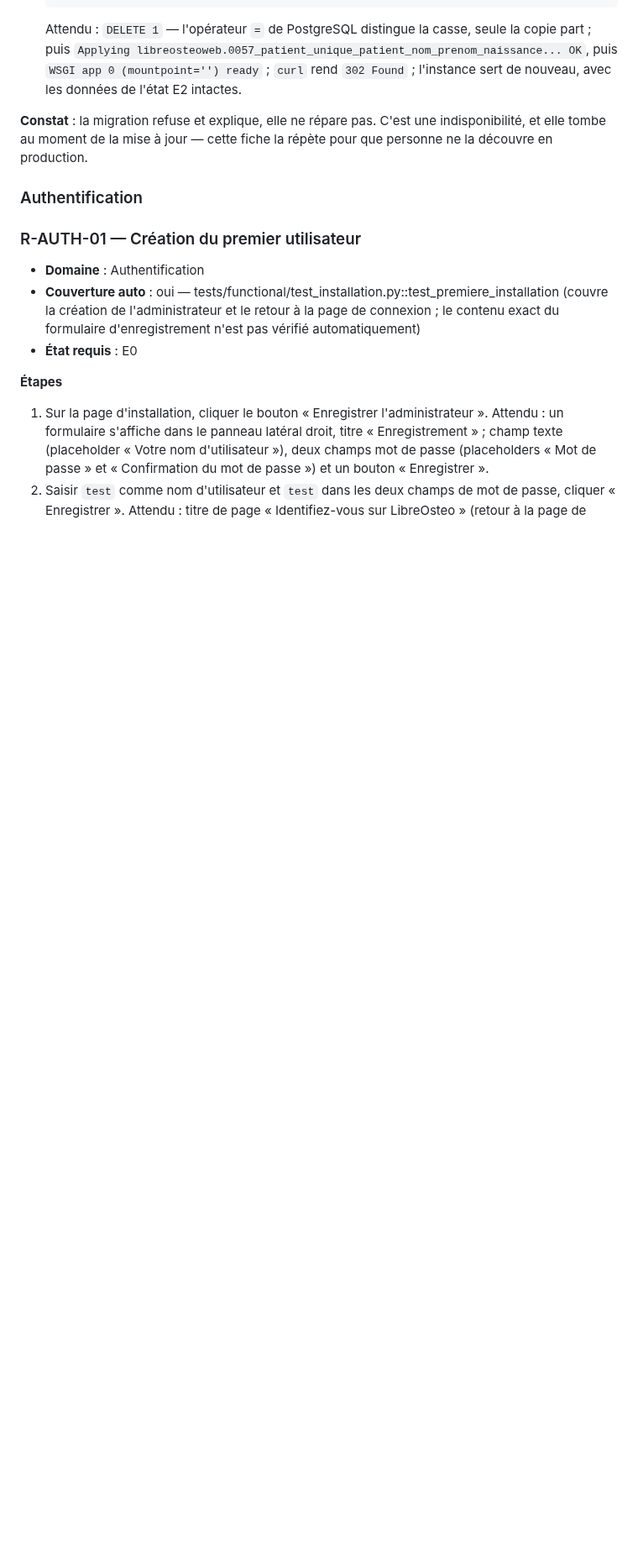
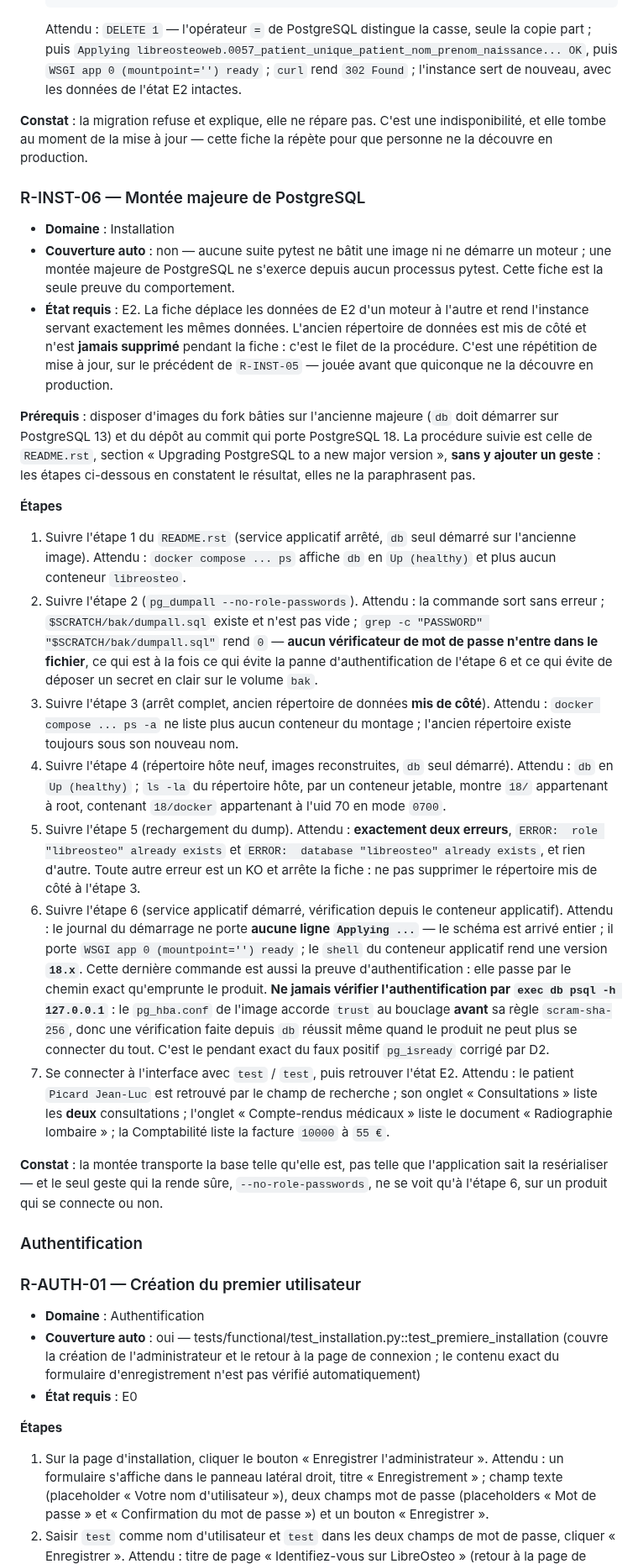
Before and after one commit to githubf-tfr/libreosteo, a Markdown page: docs/recette.md, the part around one of its changes. Shown at 84% size. Rendered like a GitHub page; blank space fills up the shorter version.

Commit message:
docs: recette de la montee PostgreSQL, fiche R-INST-06 et purge E0 reprise

```diff
--- a/docs/recette.md
+++ b/docs/recette.md
@@ -629,6 +640,68 @@ réelle complète correspondante : `R-AUTH-02` (chapitre 3, Authentification).
 **Constat** : la migration refuse et explique, elle ne répare pas. C'est une
 indisponibilité, et elle tombe au moment de la mise à jour — cette fiche la répète pour
 que personne ne la découvre en production.
+
+### R-INST-06 — Montée majeure de PostgreSQL
+
+- **Domaine** : Installation
+- **Couverture auto** : non — aucune suite pytest ne bâtit une image ni ne démarre un
+  moteur ; une montée majeure de PostgreSQL ne s'exerce depuis aucun processus pytest.
+  Cette fiche est la seule preuve du comportement.
+- **État requis** : E2. La fiche déplace les données de E2 d'un moteur à l'autre et rend
+  l'instance servant exactement les mêmes données. L'ancien répertoire de données est mis
+  de côté et n'est **jamais supprimé** pendant la fiche : c'est le filet de la procédure.
+  C'est une répétition de mise à jour, sur le précédent de `R-INST-05` — jouée avant que
+  quiconque ne la découvre en production.
+
+**Prérequis** : disposer d'images du fork bâties sur l'ancienne majeure (`db` doit
+démarrer sur PostgreSQL 13) et du dépôt au commit qui porte PostgreSQL 18. La procédure
+suivie est celle de `README.rst`, section « Upgrading PostgreSQL to a new major version »,
+**sans y ajouter un geste** : les étapes ci-dessous en constatent le résultat, elles ne la
+paraphrasent pas.
+
+**Étapes**
+
+1. Suivre l'étape 1 du `README.rst` (service applicatif arrêté, `db` seul démarré sur
+   l'ancienne image).
+   Attendu : `docker compose ... ps` affiche `db` en `Up (healthy)` et plus aucun
+   conteneur `libreosteo`.
+2. Suivre l'étape 2 (`pg_dumpall --no-role-passwords`).
+   Attendu : la commande sort sans erreur ; `$SCRATCH/bak/dumpall.sql` existe et n'est
+   pas vide ; `grep -c "PASSWORD" "$SCRATCH/bak/dumpall.sql"` rend `0` — **aucun
+   vérificateur de mot de passe n'entre dans le fichier**, ce qui est à la fois ce qui
+   évite la panne d'authentification de l'étape 6 et ce qui évite de déposer un secret en
+   clair sur le volume `bak`.
+3. Suivre l'étape 3 (arrêt complet, ancien répertoire de données **mis de côté**).
+   Attendu : `docker compose ... ps -a` ne liste plus aucun conteneur du montage ;
+   l'ancien répertoire existe toujours sous son nouveau nom.
+4. Suivre l'étape 4 (répertoire hôte neuf, images reconstruites, `db` seul démarré).
+   Attendu : `db` en `Up (healthy)` ; `ls -la` du répertoire hôte, par un conteneur
+   jetable, montre `18/` appartenant à root, contenant `18/docker` appartenant à l'uid
+   70 en mode `0700`.
+5. Suivre l'étape 5 (rechargement du dump).
+   Attendu : **exactement deux erreurs**, `ERROR:  role "libreosteo" already exists` et
+   `ERROR:  database "libreosteo" already exists`, et rien d'autre. Toute autre erreur
+   est un KO et arrête la fiche : ne pas supprimer le répertoire mis de côté à l'étape 3.
+6. Suivre l'étape 6 (service applicatif démarré, vérification depuis le conteneur
+   applicatif).
+   Attendu : le journal du démarrage ne porte **aucune ligne `Applying ...`** — le schéma
+   est arrivé entier ; il porte `WSGI app 0 (mountpoint='') ready` ; le `shell` du
+   conteneur applicatif rend une version **`18.x`**. Cette dernière commande est aussi la
+   preuve d'authentification : elle passe par le chemin exact qu'emprunte le produit.
+   **Ne jamais vérifier l'authentification par `exec db psql -h 127.0.0.1`** : le
+   `pg_hba.conf` de l'image accorde `trust` au bouclage **avant** sa règle
+   `scram-sha-256`, donc une vérification faite depuis `db` réussit même quand le produit
+   ne peut plus se connecter du tout. C'est le pendant exact du faux positif `pg_isready`
+   corrigé par D2.
+7. Se connecter à l'interface avec `test` / `test`, puis retrouver l'état E2.
+   Attendu : le patient `Picard Jean-Luc` est retrouvé par le champ de recherche ; son
+   onglet « Consultations » liste les **deux** consultations ; l'onglet « Compte-rendus
+   médicaux » liste le document « Radiographie lombaire » ; la Comptabilité liste la
+   facture `10000` à `55 €`.
+
+**Constat** : la montée transporte la base telle qu'elle est, pas telle que
+l'application sait la resérialiser — et le seul geste qui la rende sûre,
+`--no-role-passwords`, ne se voit qu'à l'étape 6, sur un produit qui se connecte ou non.
 
 ### Authentification
 
```
Also changed, not shown: other parts of docs/recette.md (+14 -3 lines).
